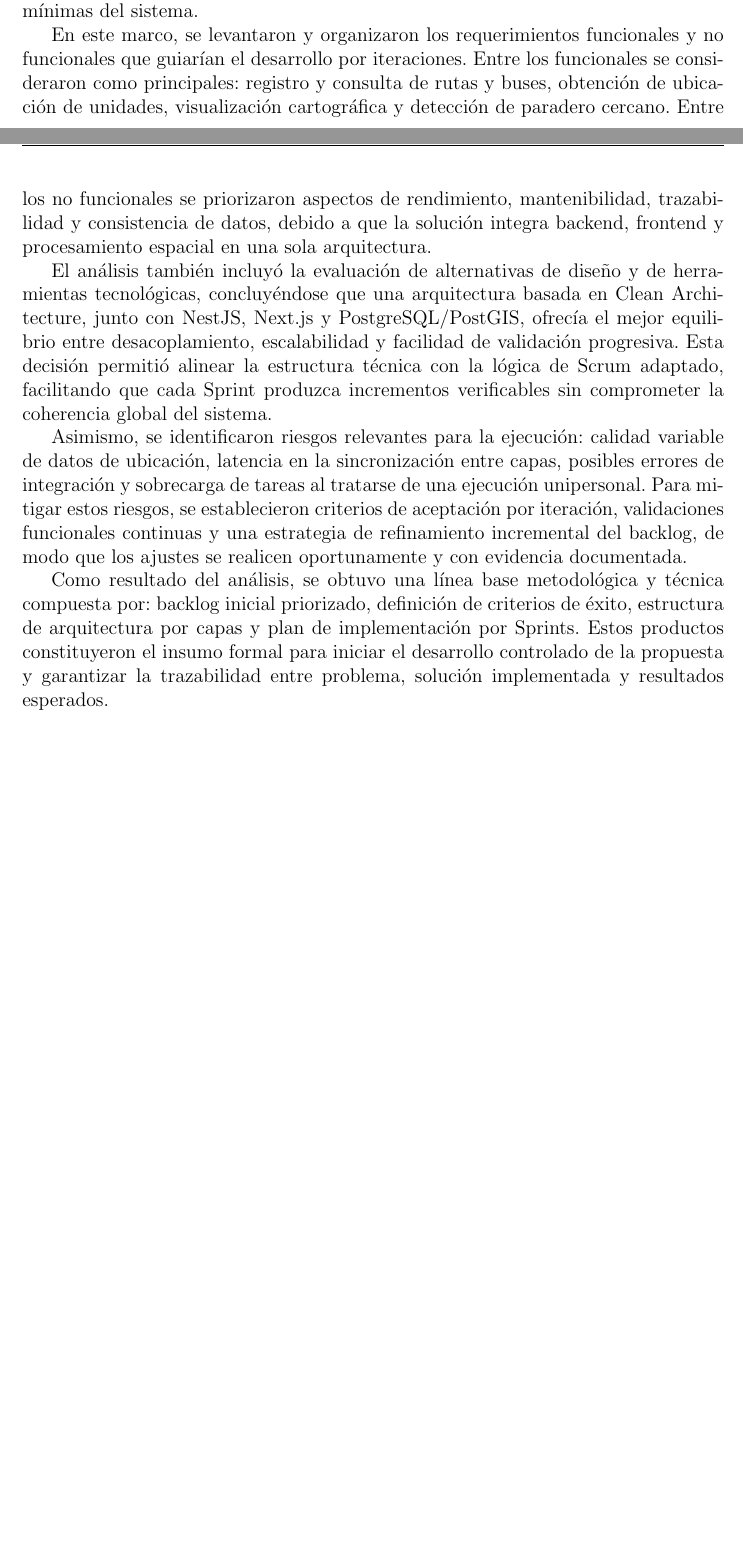
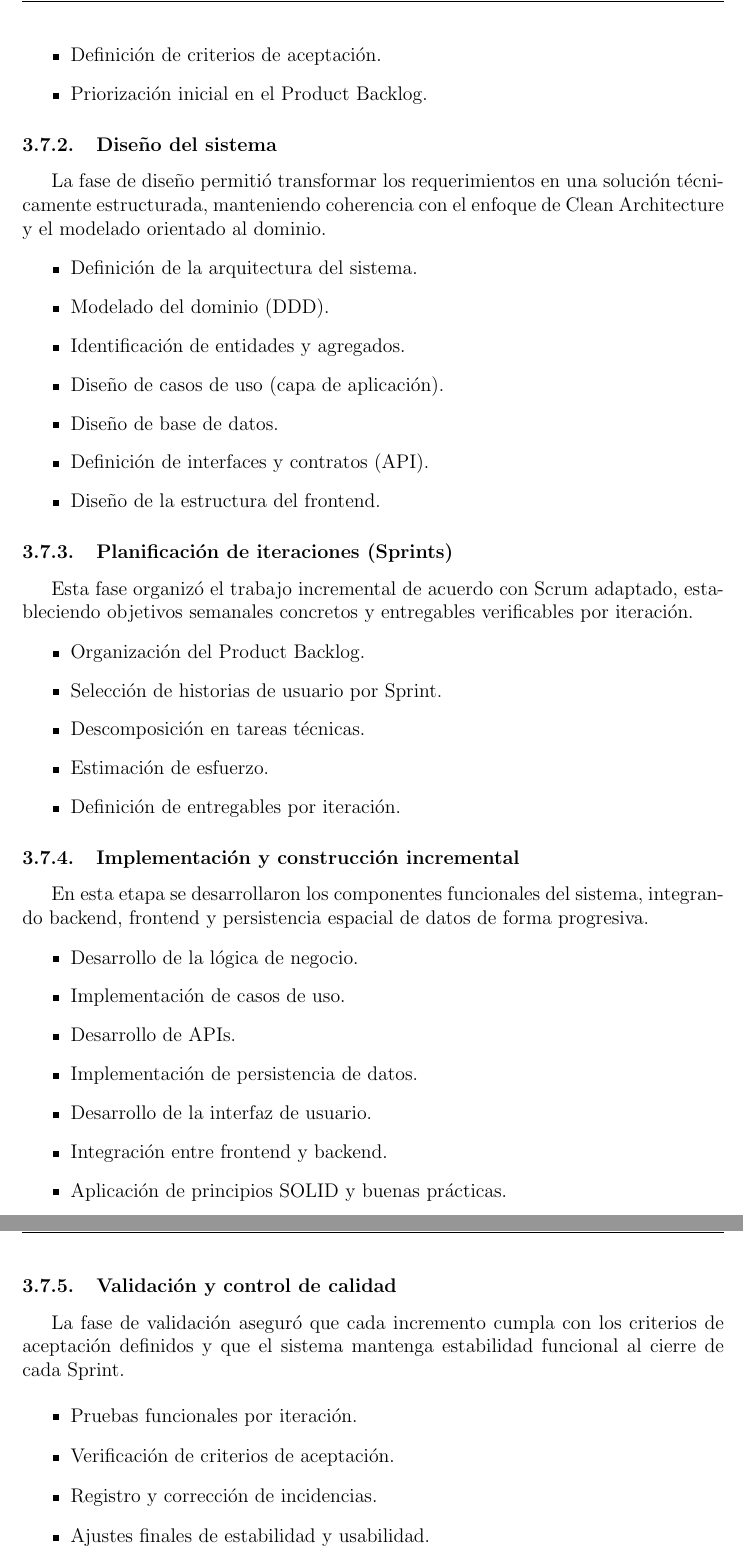
Before and after one commit to rogerinfas/project-reports, a LaTeX thesis (TESIS_ROGER_INFA_SANCHEZ/main.tex, which reads TESIS_ROGER_INFA_SANCHEZ/chapters/03-metodo-desarrollo.tex): two parts of pages 31 and 32 of 38 before the commit and two parts of pages 32 and 33 of 39 after it, joined at a grey line, cut at the place of the change, the shorter picture padded with empty space. Compiled offline with pdfLaTeX.

Commit message:
docs(tesis): expandir sección de desarrollo de metodología con análisis, diseño y planificación detallados
Se amplía la sección de desarrollo de metodología, incorporando un análisis exhaustivo de requisitos, diseño del sistema, planificación de iteraciones y validación. Se estructuran las fases del desarrollo en ítems claros, alineando el proceso con el enfoque Scrum adaptado y asegurando una base sólida para la implementación del proyecto.

```diff
--- a/TESIS_ROGER_INFA_SANCHEZ/chapters/03-metodo-desarrollo.tex
+++ b/TESIS_ROGER_INFA_SANCHEZ/chapters/03-metodo-desarrollo.tex
@@ -6,4 +6,3 @@ En esta sección se describe la ejecución metodológica del proyecto en su fase
 
-La fase de análisis se orientó a comprender, con criterio técnico y funcional, la problemática de los usuarios de transporte público urbano en relación con los tiempos de espera, la incertidumbre sobre la ubicación de las unidades y la limitada disponibilidad de información oportuna para la toma de decisiones de viaje. A partir de esta revisión inicial, se definió que la propuesta debía priorizar el acceso web, la visualización geográfica y la consulta en tiempo cercano al real como capacidades mínimas del sistema.
+En esta etapa se identificó la problemática central del estudio y se delimitaron las necesidades funcionales y técnicas del sistema. El objetivo fue establecer una base clara para iniciar el desarrollo por Sprints.
 
-En este marco, se levantaron y organizaron los requerimientos funcionales y no funcionales que guiarían el desarrollo por iteraciones. Entre los funcionales se consideraron como principales: registro y consulta de rutas y buses, obtención de ubicación de unidades, visualización cartográfica y detección de paradero cercano. Entre los no funcionales se priorizaron aspectos de rendimiento, mantenibilidad, trazabilidad y consistencia de datos, debido a que la solución integra backend, frontend y procesamiento espacial en una sola arquitectura.
@@ -10,6 +15,54 @@ En este marco, se levantaron y organizaron los requerimientos funcionales y no f
+    \item Definición de criterios de aceptación.
+    \item Priorización inicial en el Product Backlog.
+\end{itemize}
 
-El análisis también incluyó la evaluación de alternativas de diseño y de herramientas tecnológicas, concluyéndose que una arquitectura basada en Clean Architecture, junto con NestJS, Next.js y PostgreSQL/PostGIS, ofrecía el mejor equilibrio entre desacoplamiento, escalabilidad y facilidad de validación progresiva. Esta decisión permitió alinear la estructura técnica con la lógica de Scrum adaptado, facilitando que cada Sprint produzca incrementos verificables sin comprometer la coherencia global del sistema.
+\subsubsection{Diseño del sistema}
 
-Asimismo, se identificaron riesgos relevantes para la ejecución: calidad variable de datos de ubicación, latencia en la sincronización entre capas, posibles errores de integración y sobrecarga de tareas al tratarse de una ejecución unipersonal. Para mitigar estos riesgos, se establecieron criterios de aceptación por iteración, validaciones funcionales continuas y una estrategia de refinamiento incremental del backlog, de modo que los ajustes se realicen oportunamente y con evidencia documentada.
+La fase de diseño permitió transformar los requerimientos en una solución técnicamente estructurada, manteniendo coherencia con el enfoque de Clean Architecture y el modelado orientado al dominio.
 
-Como resultado del análisis, se obtuvo una línea base metodológica y técnica compuesta por: backlog inicial priorizado, definición de criterios de éxito, estructura de arquitectura por capas y plan de implementación por Sprints. Estos productos constituyeron el insumo formal para iniciar el desarrollo controlado de la propuesta y garantizar la trazabilidad entre problema, solución implementada y resultados esperados.
+\begin{itemize}
+    \item Definición de la arquitectura del sistema.
+    \item Modelado del dominio (DDD).
+    \item Identificación de entidades y agregados.
+    \item Diseño de casos de uso (capa de aplicación).
+    \item Diseño de base de datos.
+    \item Definición de interfaces y contratos (API).
+    \item Diseño de la estructura del frontend.
+\end{itemize}
+
+\subsubsection{Planificación de iteraciones (Sprints)}
+
+Esta fase organizó el trabajo incremental de acuerdo con Scrum adaptado, estableciendo objetivos semanales concretos y entregables verificables por iteración.
+
+\begin{itemize}
+    \item Organización del Product Backlog.
+    \item Selección de historias de usuario por Sprint.
+    \item Descomposición en tareas técnicas.
+    \item Estimación de esfuerzo.
+    \item Definición de entregables por iteración.
+\end{itemize}
+
+\subsubsection{Implementación y construcción incremental}
+
+En esta etapa se desarrollaron los componentes funcionales del sistema, integrando backend, frontend y persistencia espacial de datos de forma progresiva.
+
+\begin{itemize}
+    \item Desarrollo de la lógica de negocio.
+    \item Implementación de casos de uso.
+    \item Desarrollo de APIs.
+    \item Implementación de persistencia de datos.
+    \item Desarrollo de la interfaz de usuario.
+    \item Integración entre frontend y backend.
+    \item Aplicación de principios SOLID y buenas prácticas.
+\end{itemize}
+
+\subsubsection{Validación y control de calidad}
+
+La fase de validación aseguró que cada incremento cumpla con los criterios de aceptación definidos y que el sistema mantenga estabilidad funcional al cierre de cada Sprint.
+
+\begin{itemize}
+    \item Pruebas funcionales por iteración.
+    \item Verificación de criterios de aceptación.
+    \item Registro y corrección de incidencias.
+    \item Ajustes finales de estabilidad y usabilidad.
+\end{itemize}
```
Also changed, not shown: TESIS_ROGER_INFA_SANCHEZ/chapters/03-metodo-desarrollo.tex (8 more changed lines).
